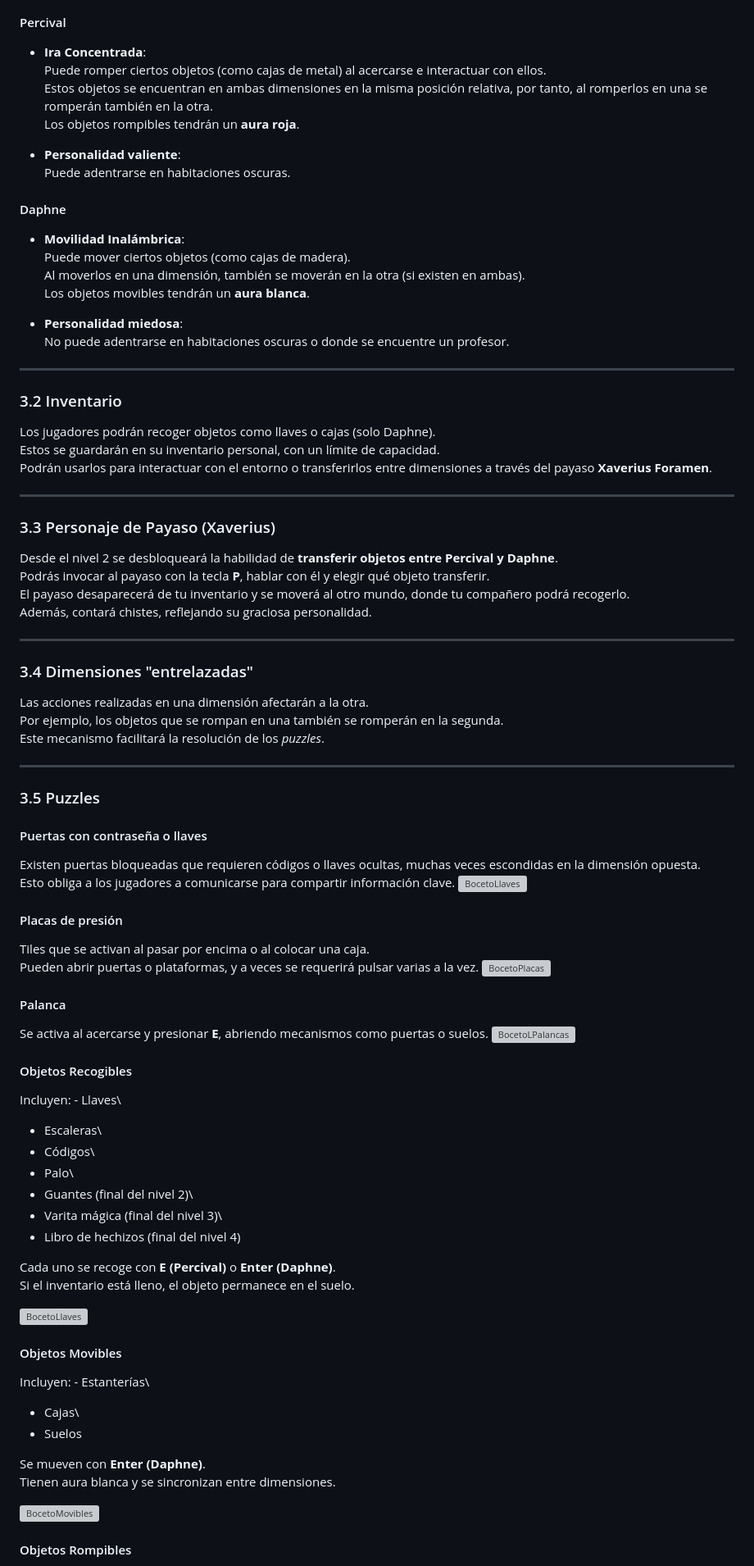
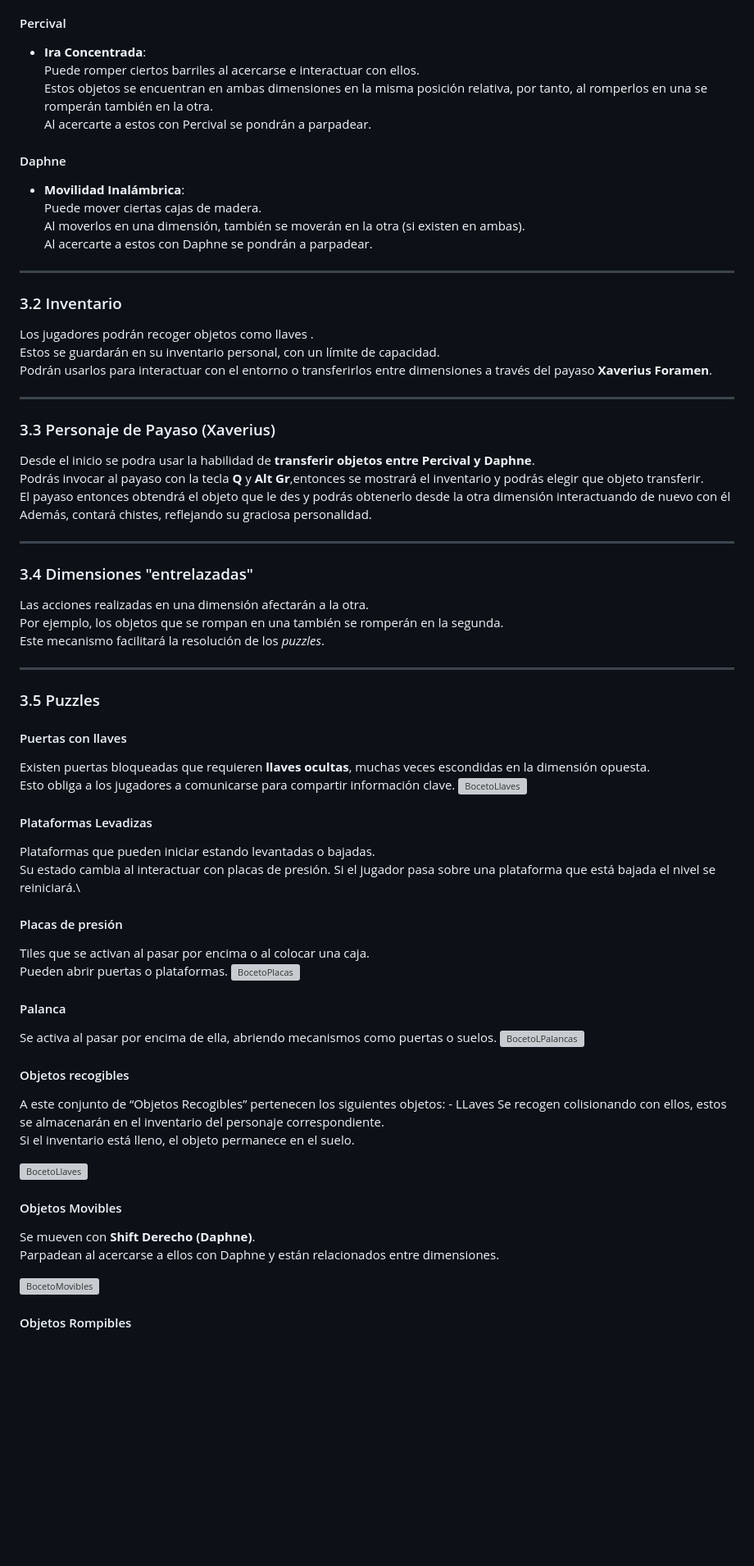
Before and after one commit to Gabuu0/RiftWest_PVLI, a Markdown page: GDD.md, the part around one of its changes. Shown at 82% size. Rendered like a GitHub page; blank space fills up the shorter version; grey boxes are pictures that could not be loaded.

```diff
--- a/GDD.md
+++ b/GDD.md
@@ -121,33 +121,27 @@ afectan al entorno de ambas dimensiones.
 #### Percival
 
 -   **Ira Concentrada**:\
-    Puede romper ciertos objetos (como cajas de metal) al acercarse e
+    Puede romper ciertos barriles al acercarse e
     interactuar con ellos.\
     Estos objetos se encuentran en ambas dimensiones en la misma
     posición relativa, por tanto, al romperlos en una se romperán
     también en la otra.\
-    Los objetos rompibles tendrán un **aura roja**.
+    Al acercarte a estos con Percival se pondrán a parpadear.
 
--   **Personalidad valiente**:\
-    Puede adentrarse en habitaciones oscuras.
 
 #### Daphne
 
 -   **Movilidad Inalámbrica**:\
-    Puede mover ciertos objetos (como cajas de madera).\
+    Puede mover ciertas cajas de madera.\
     Al moverlos en una dimensión, también se moverán en la otra (si
     existen en ambas).\
-    Los objetos movibles tendrán un **aura blanca**.
-
--   **Personalidad miedosa**:\
-    No puede adentrarse en habitaciones oscuras o donde se encuentre un
-    profesor.
+    Al acercarte a estos con Daphne se pondrán a parpadear.
 
 ------------------------------------------------------------------------
 
 ### 3.2 Inventario
 
-Los jugadores podrán recoger objetos como llaves o cajas (solo Daphne).\
+Los jugadores podrán recoger objetos como llaves .\
 Estos se guardarán en su inventario personal, con un límite de
 capacidad.\
 Podrán usarlos para interactuar con el entorno o transferirlos entre
@@ -157,12 +151,12 @@ dimensiones a través del payaso **Xaverius Foramen**.
 
 ### 3.3 Personaje de Payaso (Xaverius)
 
-Desde el nivel 2 se desbloqueará la habilidad de **transferir objetos
+Desde el inicio se podra usar la habilidad de **transferir objetos
 entre Percival y Daphne**.\
-Podrás invocar al payaso con la tecla **P**, hablar con él y elegir qué
-objeto transferir.\
-El payaso desaparecerá de tu inventario y se moverá al otro mundo, donde
-tu compañero podrá recogerlo.\
+Podrás invocar al payaso con la tecla **Q** y **Alt Gr**,entonces se mostrará el inventario y
+podrás elegir que objeto transferir.\
+El payaso entonces obtendrá el objeto que le des
+y podrás obtenerlo desde la otra dimensión interactuando de nuevo con él\
 Además, contará chistes, reflejando su graciosa personalidad.
 
 ------------------------------------------------------------------------
@@ -178,38 +172,36 @@ Este mecanismo facilitará la resolución de los *puzzles*.
 
 ### 3.5 Puzzles
 
-#### Puertas con contraseña o llaves
+#### Puertas con llaves
 
-Existen puertas bloqueadas que requieren códigos o llaves ocultas,
+Existen puertas bloqueadas que requieren **llaves ocultas**,
 muchas veces escondidas en la dimensión opuesta.\
 Esto obliga a los jugadores a comunicarse para compartir información
 clave.
 ![BocetoLlaves](imagesGDD/bocetos/bocetoLlaves.png)
+#### Plataformas Levadizas
+
+Plataformas que pueden iniciar estando levantadas o bajadas.\
+Su estado cambia al interactuar con placas de presión. Si el jugador pasa
+sobre una plataforma que está bajada el nivel se reiniciará.\
 
 #### Placas de presión
 
 Tiles que se activan al pasar por encima o al colocar una caja.\
-Pueden abrir puertas o plataformas, y a veces se requerirá pulsar varias
-a la vez.
+Pueden abrir puertas o plataformas.
 ![BocetoPlacas](imagesGDD/bocetos/bocetoPlacas.png)
 
 #### Palanca
 
-Se activa al acercarse y presionar **E**, abriendo mecanismos como
+Se activa al pasar por encima de ella, abriendo mecanismos como
 puertas o suelos.
 ![BocetoLPalancas](imagesGDD/bocetos/bocetoPalanca.png)
 
-#### Objetos Recogibles
-
-Incluyen: - Llaves\
-- Escaleras\
-- Códigos\
-- Palo\
-- Guantes (final del nivel 2)\
-- Varita mágica (final del nivel 3)\
-- Libro de hechizos (final del nivel 4)
-
-Cada uno se recoge con **E (Percival)** o **Enter (Daphne)**.\
+#### Objetos recogibles
+A este conjunto de “Objetos Recogibles” pertenecen los siguientes objetos:
+    - LLaves
+Se recogen colisionando con ellos, estos se almacenarán en el inventario
+del personaje correspondiente.\
 Si el inventario está lleno, el objeto permanece en el suelo.
 
 ![BocetoLlaves](imagesGDD/bocetos/bocetoLlaves.png)
@@ -217,12 +209,8 @@ Si el inventario está lleno, el objeto permanece en el suelo.
 
 #### Objetos Movibles
 
-Incluyen: - Estanterías\
-- Cajas\
-- Suelos
-
-Se mueven con **Enter (Daphne)**.\
-Tienen aura blanca y se sincronizan entre dimensiones.
+Se mueven con **Shift Derecho (Daphne)**.\
+Parpadean al acercarse a ellos con Daphne y están relacionados entre dimensiones.
 
 ![BocetoMovibles](imagesGDD/bocetos/bocetoMovibles.png)
 
```
Also changed, not shown: other parts of GDD.md (+17 -56 lines).
